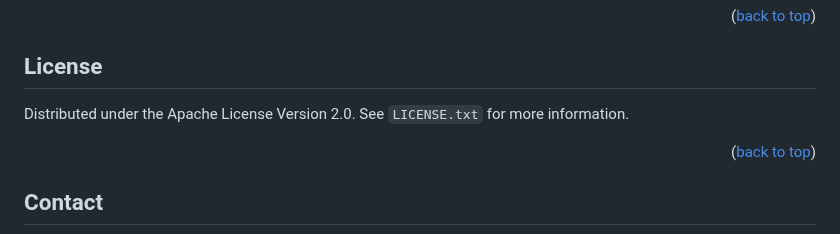
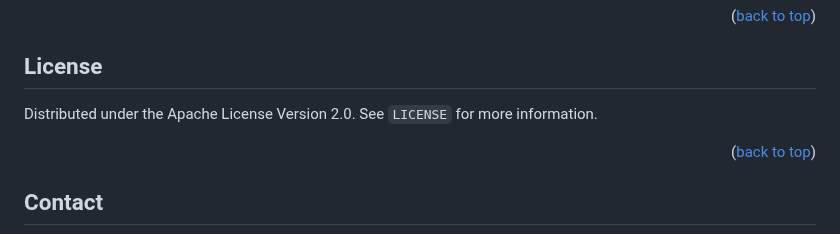
Before and after one commit to SoftwareJourney/meta-random-search-community, a Markdown page: README.md, the part around one of its changes. Rendered like a GitHub page.

```diff
--- a/README.md
+++ b/README.md
@@ -108,7 +106,7 @@ Contributions and spontaneous discussions about search engines are welcomed. Fee
 <!-- LICENSE -->
 ## License
 
-Distributed under the Apache License Version 2.0. See `LICENSE.txt` for more information.
+Distributed under the Apache License Version 2.0. See `LICENSE` for more information.
 
 <p align="right">(<a href="#readme-top">back to top</a>)</p>
 
```
Also changed, not shown: other parts of README.md (+1 -3 lines).
